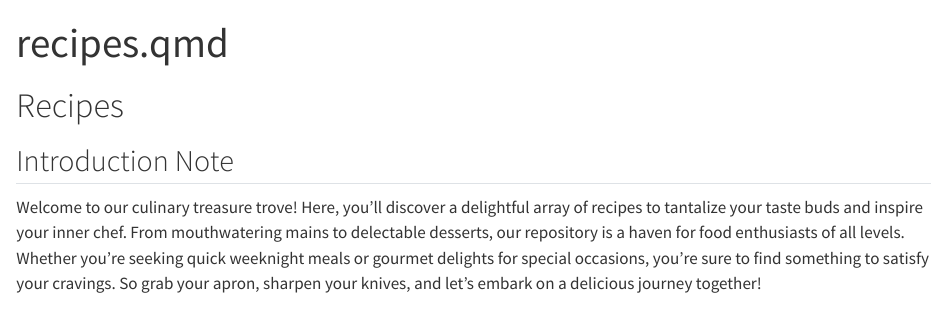
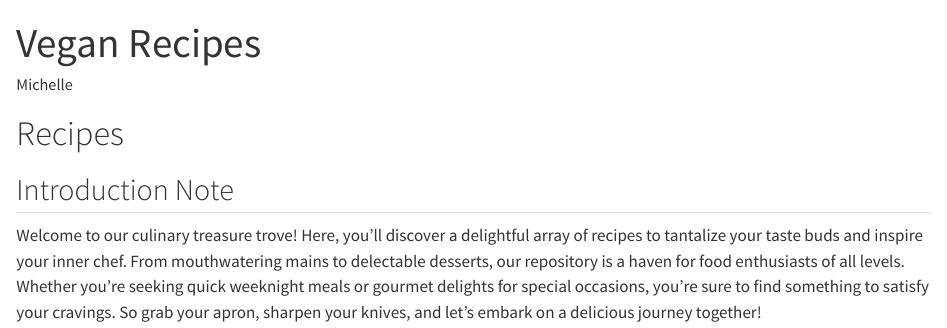
Before and after one commit to michellerider/recipes, a Quarto document (recipes.qmd): the page in a window 1100 px wide, from its top. Rendered offline with R 4.5, knitr and Pandoc in place of Quarto, with nearby package versions.

Commit message:
Add YAML header to Quarto file

```diff
--- a/recipes.qmd
+++ b/recipes.qmd
@@ -1,7 +1,9 @@
 ---
-title: "recipes.qmd"
+title: "Vegan Recipes"
+author: Michelle
 format: html
 editor: visual
+theme: morph
 ---
 
 # Recipes
```
